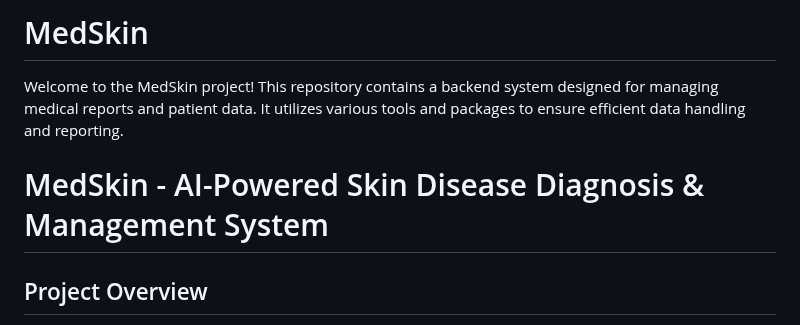
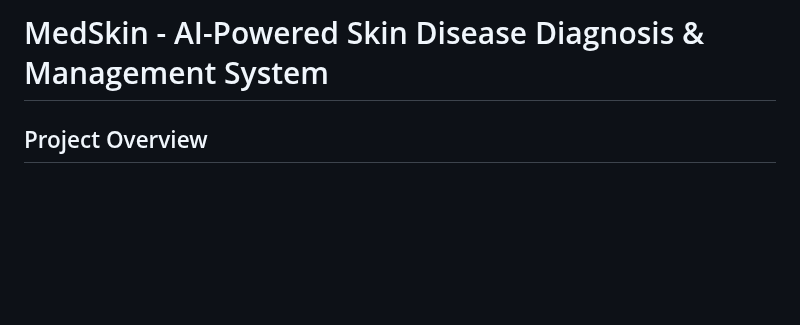
Before and after one commit to HazimMT/MedSkin, a Markdown page: README.md, the part around the change. Rendered like a GitHub page; blank space fills up the shorter version.

```diff
--- a/README.md
+++ b/README.md
@@ -1,7 +1,4 @@
-# MedSkin
- Welcome to the MedSkin project! This repository contains a backend system designed for managing medical reports and patient data. It utilizes various tools and packages to ensure efficient data handling and reporting.
-
- # MedSkin - AI-Powered Skin Disease Diagnosis & Management System
+# MedSkin - AI-Powered Skin Disease Diagnosis & Management System
 
 ## Project Overview
 MedSkin is an intelligent web application combining AI-powered skin disease detection with comprehensive patient management. The system features:
```
